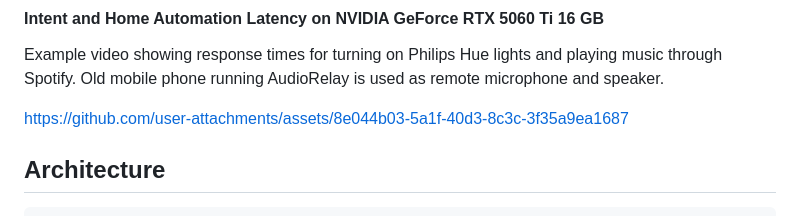
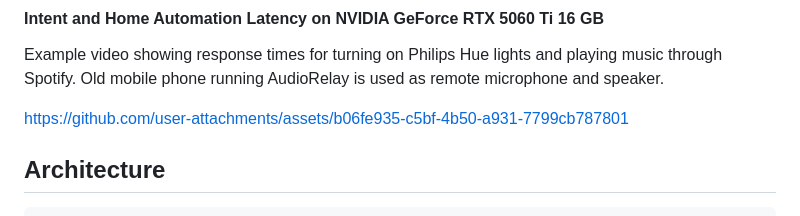
Before and after one commit to liampetti/fulloch, a Markdown page: readme.md, the part around the change. Rendered like a GitHub page.

Commit message:
Replace old video link with new one
Updated video link for response times example.

```diff
--- a/readme.md
+++ b/readme.md
@@ -30,8 +30,7 @@ https://github.com/user-attachments/assets/44e5fe84-bfa0-4463-9818-538676f3ba1c
 Example video showing response times for turning on Philips Hue lights and playing music through Spotify. Old mobile phone running AudioRelay is used as remote microphone and speaker.
 
 
-https://github.com/user-attachments/assets/8e044b03-5a1f-40d3-8c3c-3f35a9ea1687
-
+https://github.com/user-attachments/assets/b06fe935-c5bf-4b50-a931-7799cb787801
 
 
 ## Architecture
```
